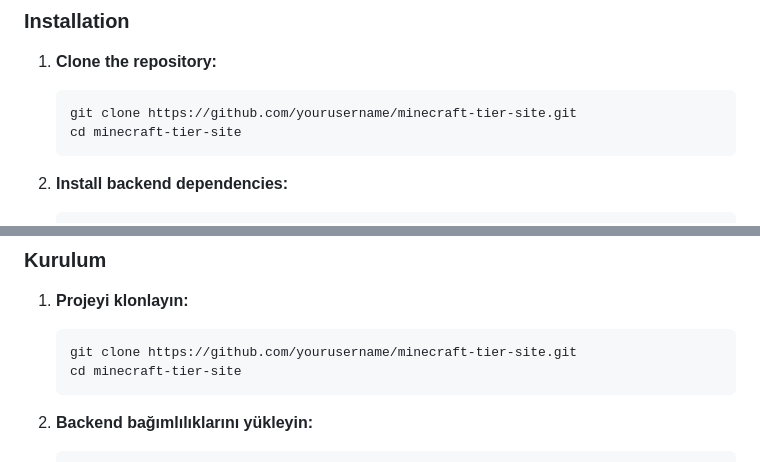
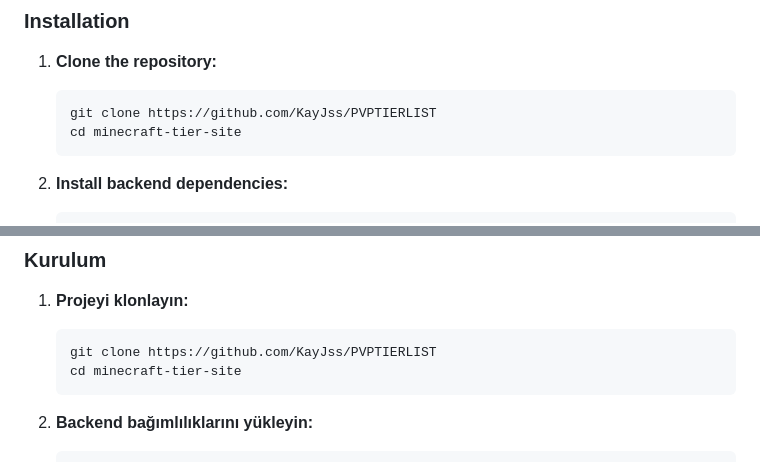
Before and after one commit to KayJss/PVPTIERLIST, a Markdown page: README.md, 2 parts joined by grey strips. Drawn GitHub-style.

````diff
--- a/README.md
+++ b/README.md
@@ -31,7 +58,7 @@ Displays player tiers, badges, and points for different PvP kits.
 
 1. **Clone the repository:**
    ```
-   git clone https://github.com/yourusername/minecraft-tier-site.git
+   git clone https://github.com/KayJss/PVPTIERLIST
    cd minecraft-tier-site
    ```
 
@@ -109,7 +132,7 @@ Farklı PvP kitleri için oyuncu tier'larını, rozetlerini ve puanlarını gös
 
 1. **Projeyi klonlayın:**
    ```
-   git clone https://github.com/yourusername/minecraft-tier-site.git
+   git clone https://github.com/KayJss/PVPTIERLIST
    cd minecraft-tier-site
    ```
 
````
Also changed, not shown: other parts of README.md (+31 -8 lines).
